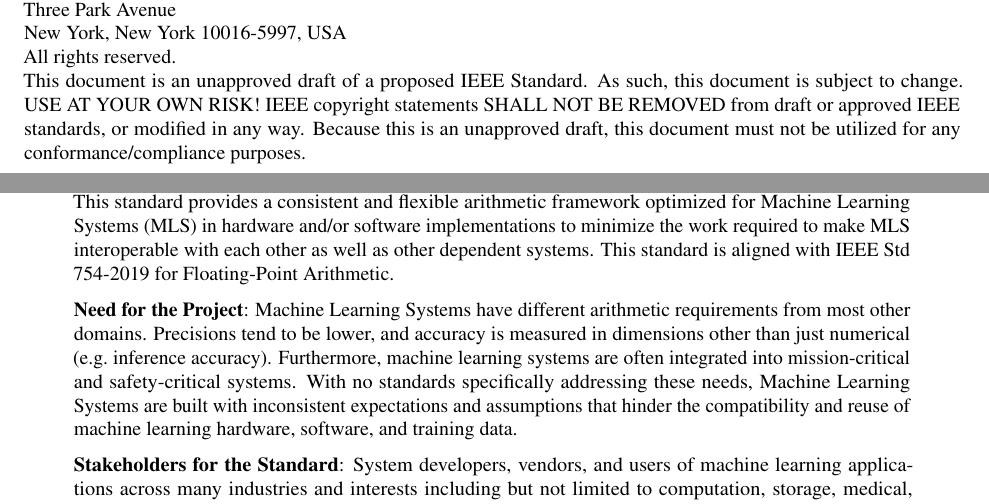
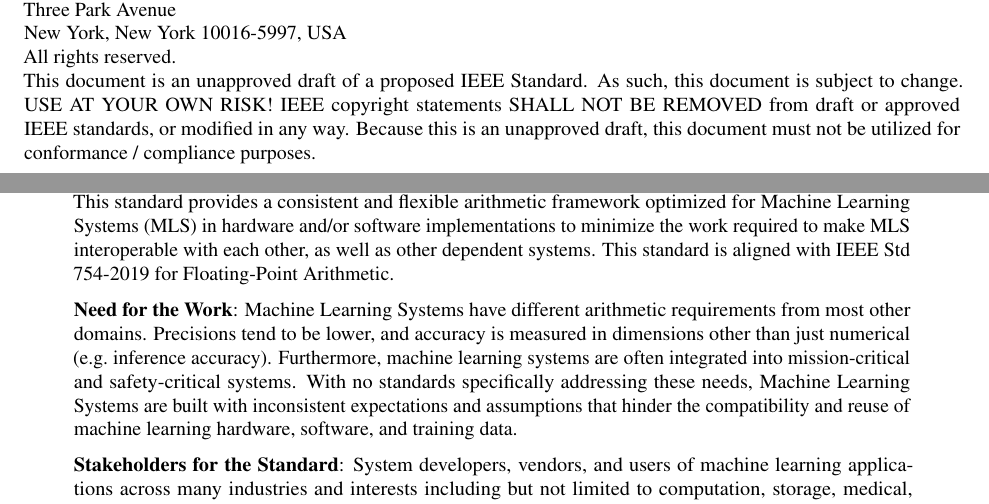
Before and after one commit to awf/IEEE-WG-P3109-Interim-Report, a LaTeX document (main.tex): two parts of pages 1 and 3 of 14, joined at a grey line, cut so that both start at the same text. Compiled offline with pdfLaTeX.

Commit message:
Updates from Overleaf

```diff
--- a/main.tex
+++ b/main.tex
@@ -71,7 +71,7 @@
 
 All rights reserved.
 
-This document is an unapproved draft of a proposed IEEE Standard. As such, this document is subject to change. USE AT YOUR OWN RISK! IEEE copyright statements SHALL NOT BE REMOVED from draft or approved IEEE standards, or modified in any way. Because this is an unapproved draft, this document must not be utilized for any conformance/compliance purposes.
+This document is an unapproved draft of a proposed IEEE Standard. As such, this document is subject to change. USE AT YOUR OWN RISK! IEEE copyright statements SHALL NOT BE REMOVED from draft or approved IEEE standards, or modified in any way. Because this is an unapproved draft, this document must not be utilized for conformance / compliance purposes.
 \end{table}
 
 
@@ -91,10 +91,10 @@
 {\bf Scope of proposed standard}:
 This standard defines a binary arithmetic and data format for machine learning-optimized domains.
 It also specifies the default handling of exceptions that occur in this arithmetic.
-This standard provides a consistent and flexible arithmetic framework optimized for Machine Learning Systems (MLS) in hardware and/or software implementations to minimize the work required to make MLS interoperable with each other as well as other dependent systems.
+This standard provides a consistent and flexible arithmetic framework optimized for Machine Learning Systems (MLS) in hardware and/or software implementations to minimize the work required to make MLS interoperable with each other, as well as other dependent systems.
 This standard is aligned with IEEE Std 754-2019 for Floating-Point Arithmetic.
 
-{\bf Need for the Project}:
+{\bf Need for the Work}:
 Machine Learning Systems have different arithmetic requirements from most other domains. Precisions tend to be lower, and accuracy is measured in dimensions other than just numerical (e.g.\ inference accuracy).
 Furthermore, machine learning systems are often integrated into mission-critical and safety-critical systems.
 With no standards specifically addressing these needs, Machine Learning Systems are built with inconsistent expectations and assumptions that hinder the compatibility and reuse of machine learning hardware, software, and training data.
```
